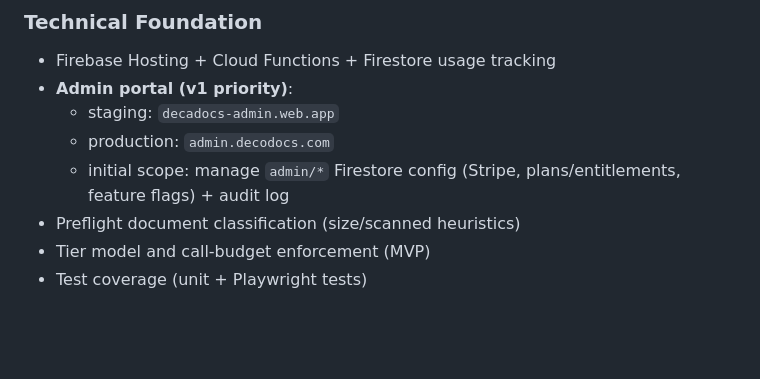
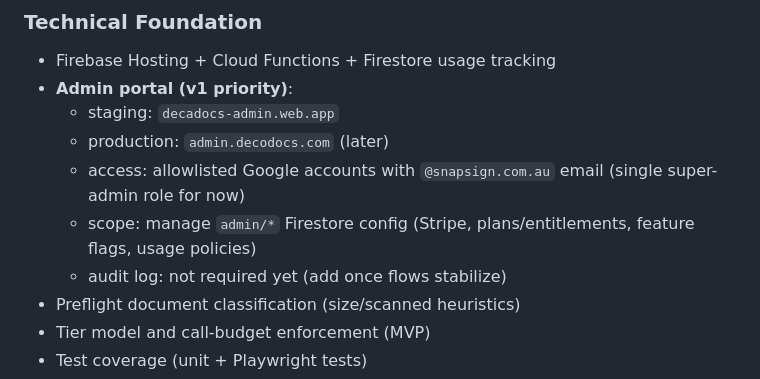
Before and after one commit to MaxSmile/decodocs, a Markdown page: docs/ROADMAP.md, the part around the change. GitHub-like rendering; blank space fills up the shorter version.

```diff
--- a/docs/ROADMAP.md
+++ b/docs/ROADMAP.md
@@ -65,8 +65,10 @@ states.
 - Firebase Hosting + Cloud Functions + Firestore usage tracking
 - **Admin portal (v1 priority)**:
   - staging: `decadocs-admin.web.app`
-  - production: `admin.decodocs.com`
-  - initial scope: manage `admin/*` Firestore config (Stripe, plans/entitlements, feature flags) + audit log
+  - production: `admin.decodocs.com` (later)
+  - access: allowlisted Google accounts with `@snapsign.com.au` email (single super-admin role for now)
+  - scope: manage `admin/*` Firestore config (Stripe, plans/entitlements, feature flags, usage policies)
+  - audit log: not required yet (add once flows stabilize)
 - Preflight document classification (size/scanned heuristics)
 - Tier model and call-budget enforcement (MVP)
 - Test coverage (unit + Playwright tests)
```
Also changed, not shown: TODO.md (+38 -15 lines).
